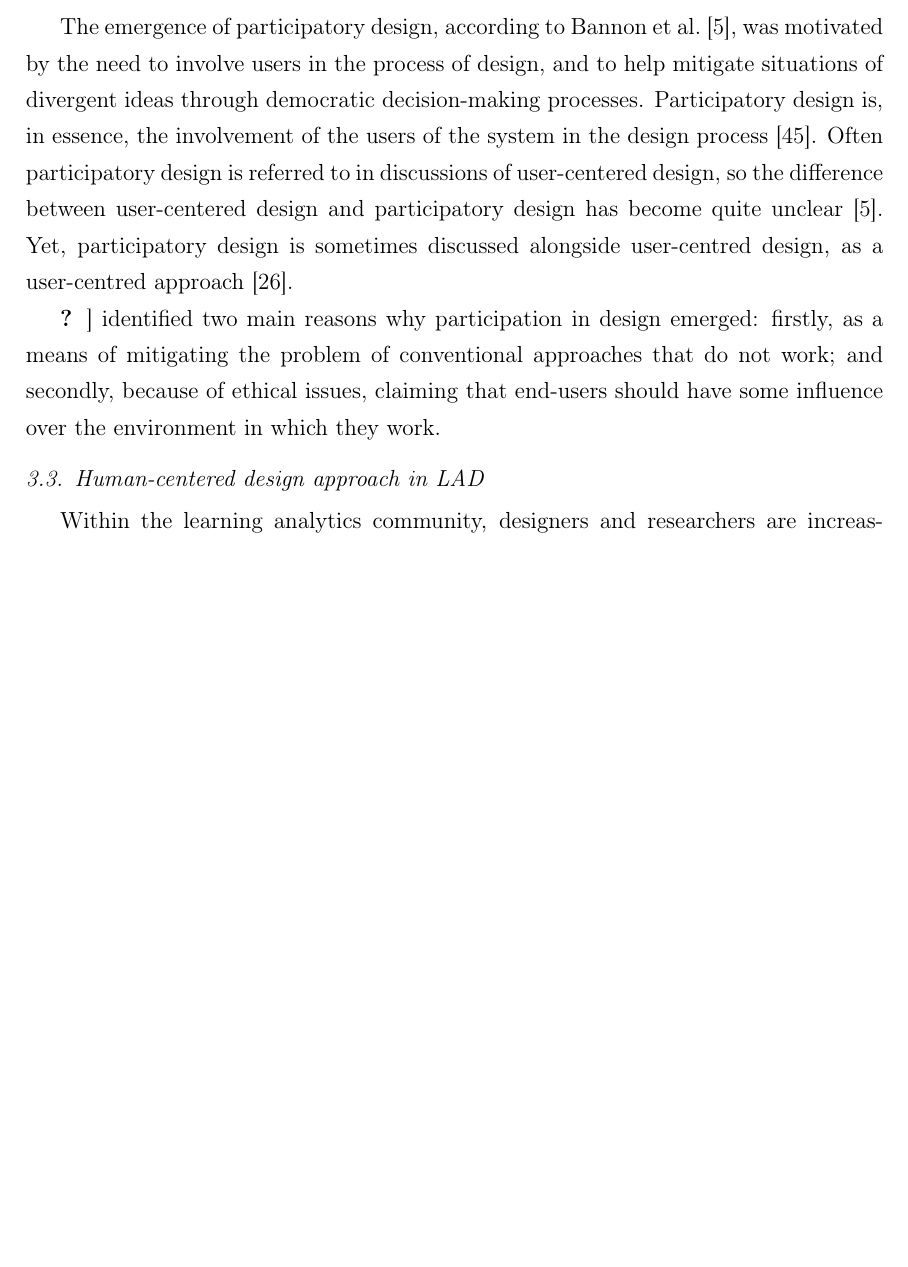
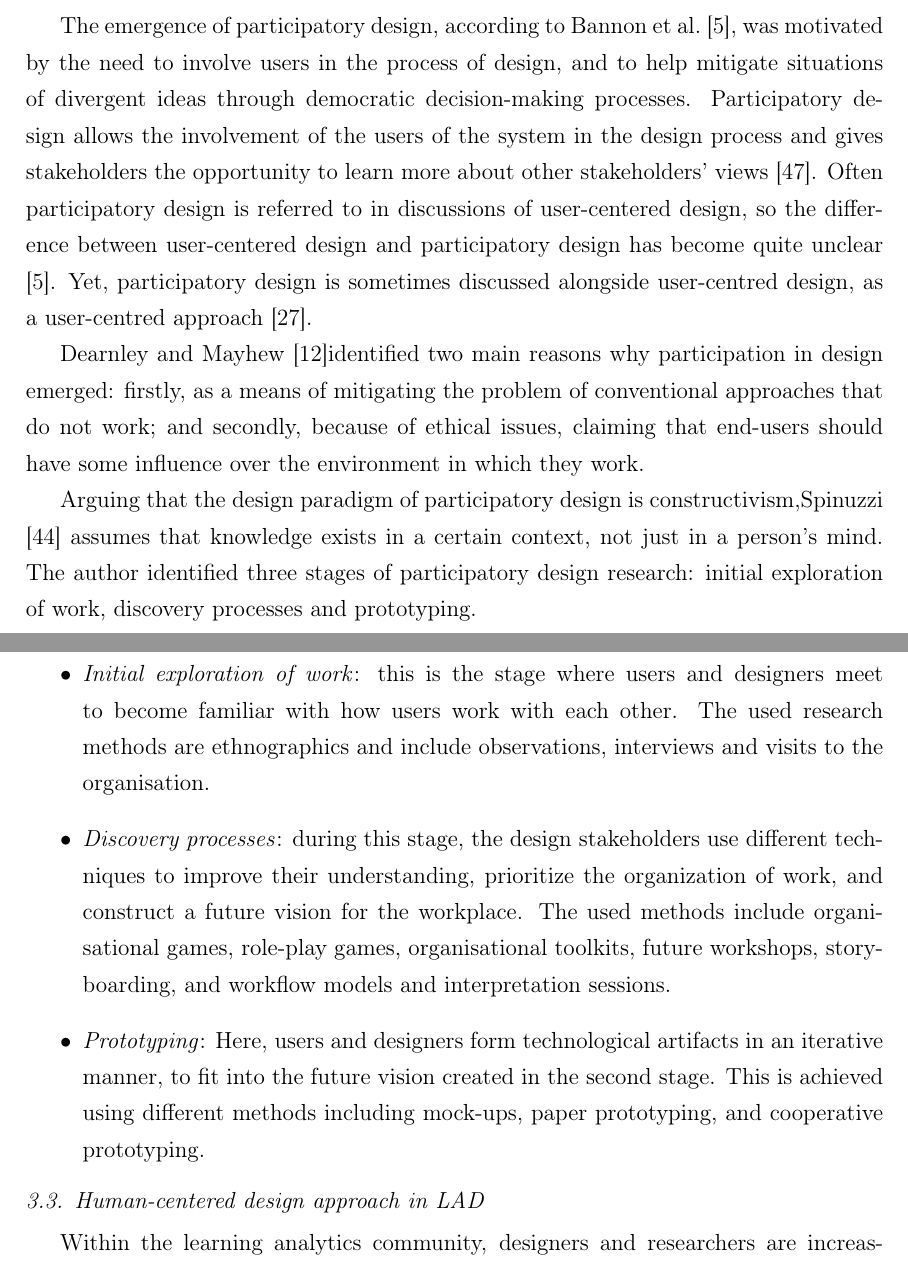
Before and after one commit to ladgeneration/LADCodesign, a LaTeX paper (main.tex, which reads references.bib): part of page 7 of 17 before the commit and two parts of pages 7 and 8 of 18 after it, the two joined at a grey line, cut so that both start at the same text, the shorter picture padded with empty space. Compiled offline with pdfLaTeX.

Commit message:
codesign stages

```diff
--- a/main.tex
+++ b/main.tex
@@ -125,11 +125,19 @@ For \citet{vilpola2008method}, user-centred design is an an imperative part of c
 \citet{vredenberg2001user}, while recongnizing that user-centred design improves product usefulness and usability, pointed out a lack of effectiveness measures to evaluate the success of a user-centred design effort.
 
 \subsection{Participatory design}
-
-The emergence of participatory design, according to \citet{bannon2018introduction}, was motivated by the need to involve users in the process of design, and to help mitigate situations of divergent ideas through democratic decision-making processes. Participatory design is, in essence, the involvement of the users of the system in the design process \cite{unger2013designing}.
+The emergence of participatory design, according to \citet{bannon2018introduction}, was motivated by the need to involve users in the process of design, and to help mitigate situations of divergent ideas through democratic decision-making processes. Participatory design allows the involvement of the users of the system in the design process and gives stakeholders the opportunity to learn more about other stakeholders' views \cite{unger2013designing}.
 Often participatory design is referred to in discussions of user-centered design, so the difference between user-centered design and participatory design has become quite unclear \cite{bannon2018introduction}. Yet, participatory design is sometimes discussed alongside user-centred design, as a user-centred approach \cite{leng2018designing}.
 
-\citet{Dearnley} identified two main reasons why participation in design emerged: firstly, as a means of mitigating the problem of conventional approaches that do not work; and secondly, because of ethical issues, claiming that end-users should have some influence over the environment in which they work.
+\citet{dearnley1983favour}identified two main reasons why participation in design emerged: firstly, as a means of mitigating the problem of conventional approaches that do not work; and secondly, because of ethical issues, claiming that end-users should have some influence over the environment in which they work.
+
+Arguing that the design paradigm of participatory design is constructivism,\citet{spinuzzi2005methodology} assumes that knowledge exists in a certain context, not just in a person’s mind. The author identified three stages of participatory design research: initial exploration of work, discovery processes and prototyping.
+\begin{itemize}
+    \item \textit{Initial exploration of work}: this is the stage where users and designers meet to become familiar with how users work with each other. The used research methods are ethnographics and include observations, interviews and visits to the organisation.
+    \item \textit{Discovery processes}: during this stage, the design stakeholders use different techniques to improve their understanding, prioritize the organization of work, and construct a future vision for the workplace. The used methods include organisational games, role-play games, organisational toolkits, future workshops, storyboarding, and workflow models and interpretation sessions.
+    \item \textit{Prototyping}: Here, users and designers form technological artifacts in an iterative manner, to fit into the future vision created in the second stage. This is achieved using different methods including mock-ups, paper prototyping, and cooperative prototyping.
+\end{itemize}
+
+
 \subsection{Human-centered design approach in LAD}
 Within the learning analytics community, designers and researchers are increasingly turning to human-centred design methods to adopt practical design techniques and knowledge to explore the design cycle of a learning analysis project. In the current literature on learning analysis, there are calls for theory-based and participatory approaches. \citet{alhadad2018visualizing}  noted that data visualization design should be grounded in theories of cognitive learning. For example, attention to issues of cognitive loading, attention, human perception and data literacy has direct design implications, such as avoiding visual clutter and breaking down data into segments that can be interpreted on the screen. This perspective is consistent with what data visualization researchers understand to be visual coding and interaction design decisions \citep{munzner2014visualization}, where choices regarding graphic types, interface components such as text and placement of visual markers, and interactive elements align with what is known about cognition and perception.
 However, as noted by \citet{dollinger2018co}, learning analytics researchers often work in applied contexts with real educators and educational settings, where it quickly becomes apparent that interface-level design decisions alone are not sufficient to productively promote effective use of visual dashboards.
--- a/references.bib
+++ b/references.bib
@@ -465,0 +481 @@ doi = {10.1080/15710880701875068}
+  number={2},
```
Also changed, not shown: main.pdf, references.bib (19 more changed lines).
